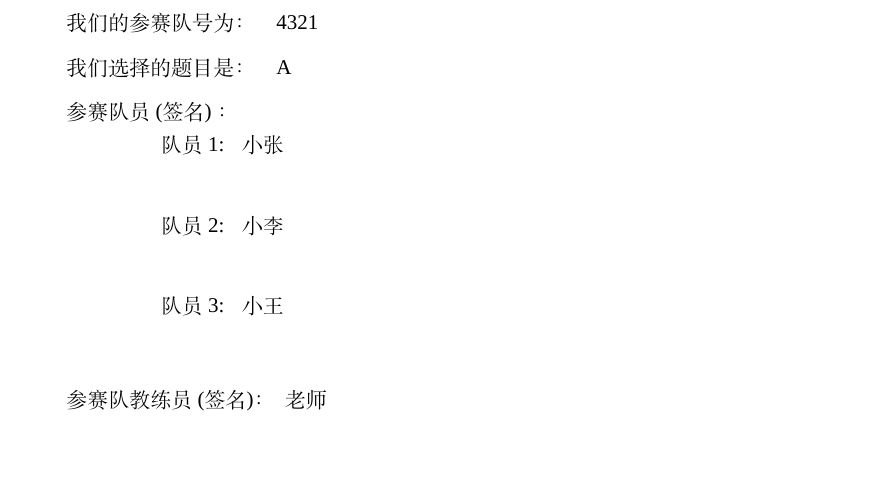
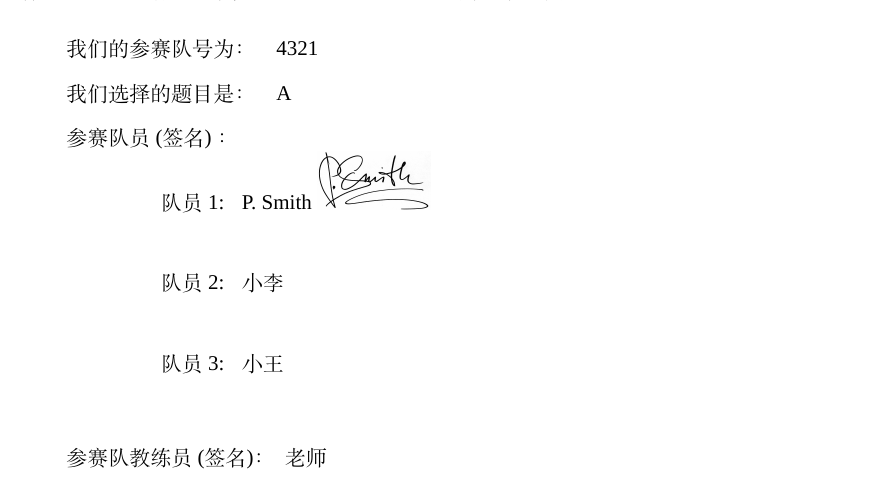
Before and after one commit to latexstudio/TZMCMThesis, a LaTeX thesis (paperdemo.tex): part of page 1 of 10, cut so that both start at the same text, the shorter picture padded with empty space. Compiled offline with XeLaTeX; a missing font is replaced by an installed copy or a similar font.

Commit message:
增加签名示例
增加签名示例

```diff
--- a/paperdemo.tex
+++ b/paperdemo.tex
@@ -18,7 +18,7 @@
 \title{The \LaTeX{} Template for tzmcm} %论文题目
 \tihao{A}                   %选题
 \baominghao{4321}           %报名号
-\membera{小张}               %队员1
+\membera{P. Smith \includegraphics[width=2cm]{signature}}               %队员1
 \memberb{小李}               %队员2
 \memberc{小王}               %队员3
 \supervisor{老师}            %教练
```
Also changed, not shown: figures/signature.jpg (added), paperdemo.pdf.
